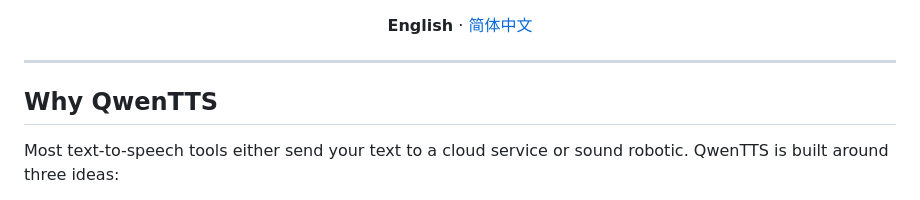
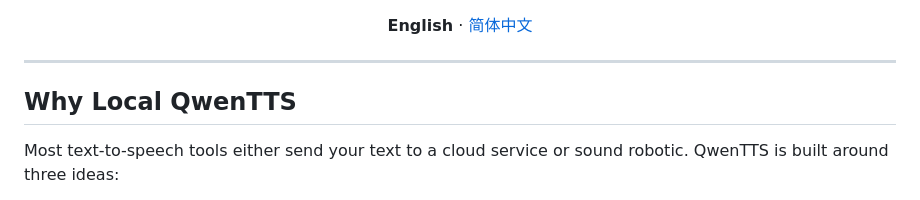
Before and after one commit to hfl112/QwenTTS-macOS, a Markdown page: README.md, the part around the change. Drawn GitHub-style.

Commit message:
Update section title to 'Why Local QwenTTS'

```diff
--- a/README.md
+++ b/README.md
@@ -21,7 +21,7 @@ No cloud, no account, no subscription.
 
 ---
 
-## Why QwenTTS
+## Why Local QwenTTS
 
 Most text-to-speech tools either send your text to a cloud service or sound robotic.
 QwenTTS is built around three ideas:
```
